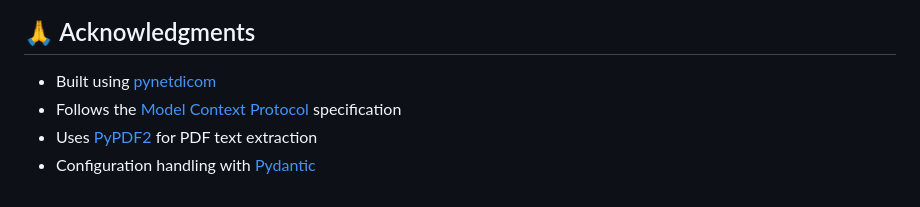
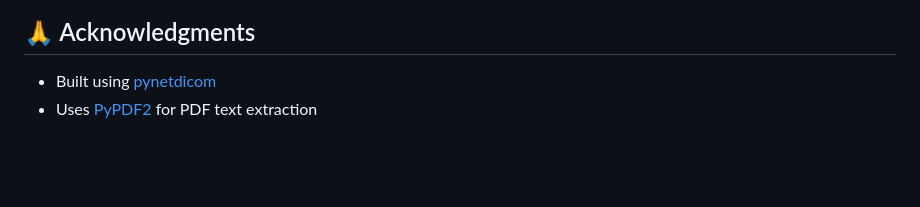
Before and after one commit to sscotti/dicom-mcp, a Markdown page: README.md, the part around the change. Drawn GitHub-style; blank space fills up the shorter version.

```diff
--- a/README.md
+++ b/README.md
@@ -202,6 +202,4 @@ npx @modelcontextprotocol/inspector uv run dicom-mcp /path/to/your_config.yaml -
 ## 🙏 Acknowledgments
 
 * Built using [pynetdicom](https://github.com/pydicom/pynetdicom)
-* Follows the [Model Context Protocol](https://modelcontextprotocol.io) specification
 * Uses [PyPDF2](https://pypi.org/project/PyPDF2/) for PDF text extraction
-* Configuration handling with [Pydantic](https://docs.pydantic.dev/)
```
